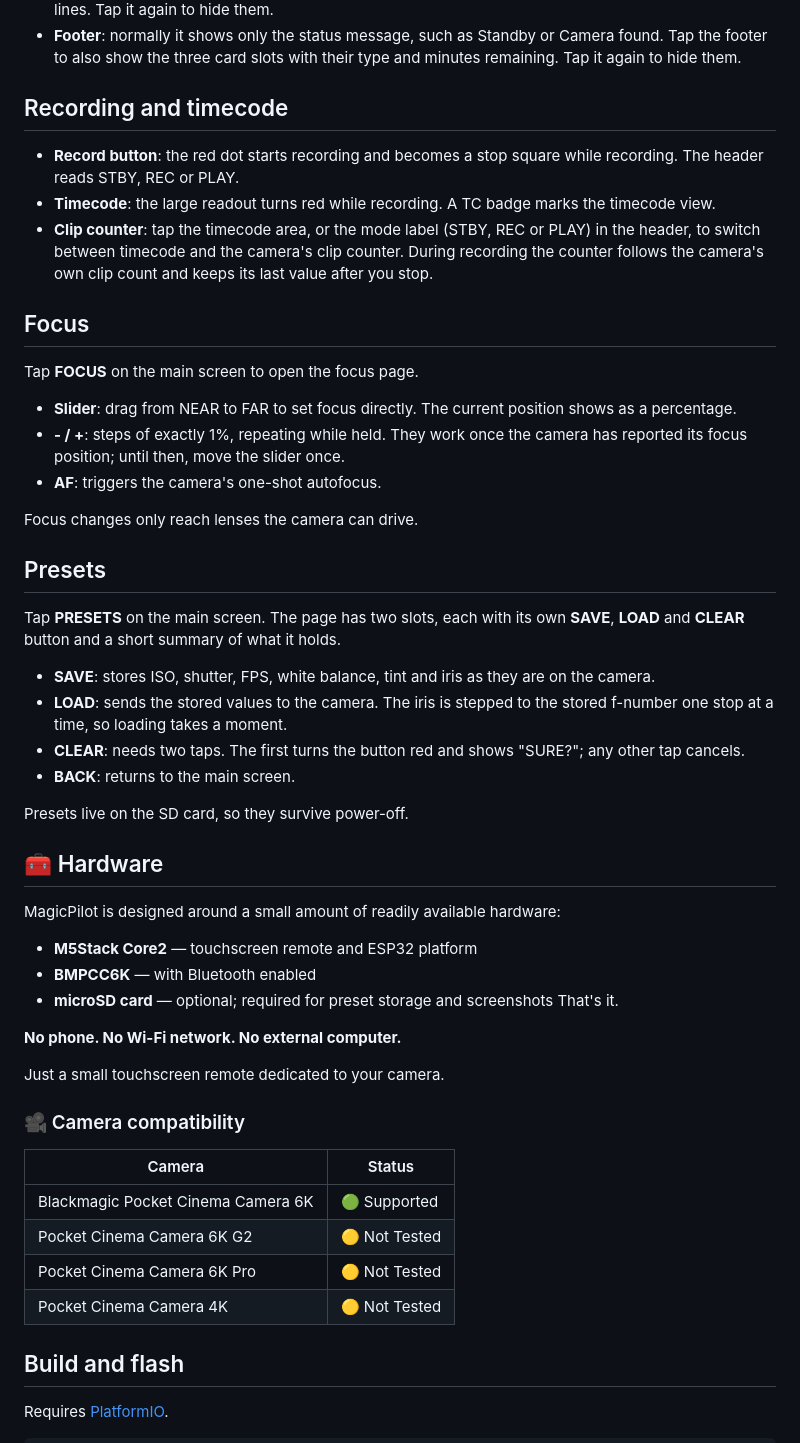
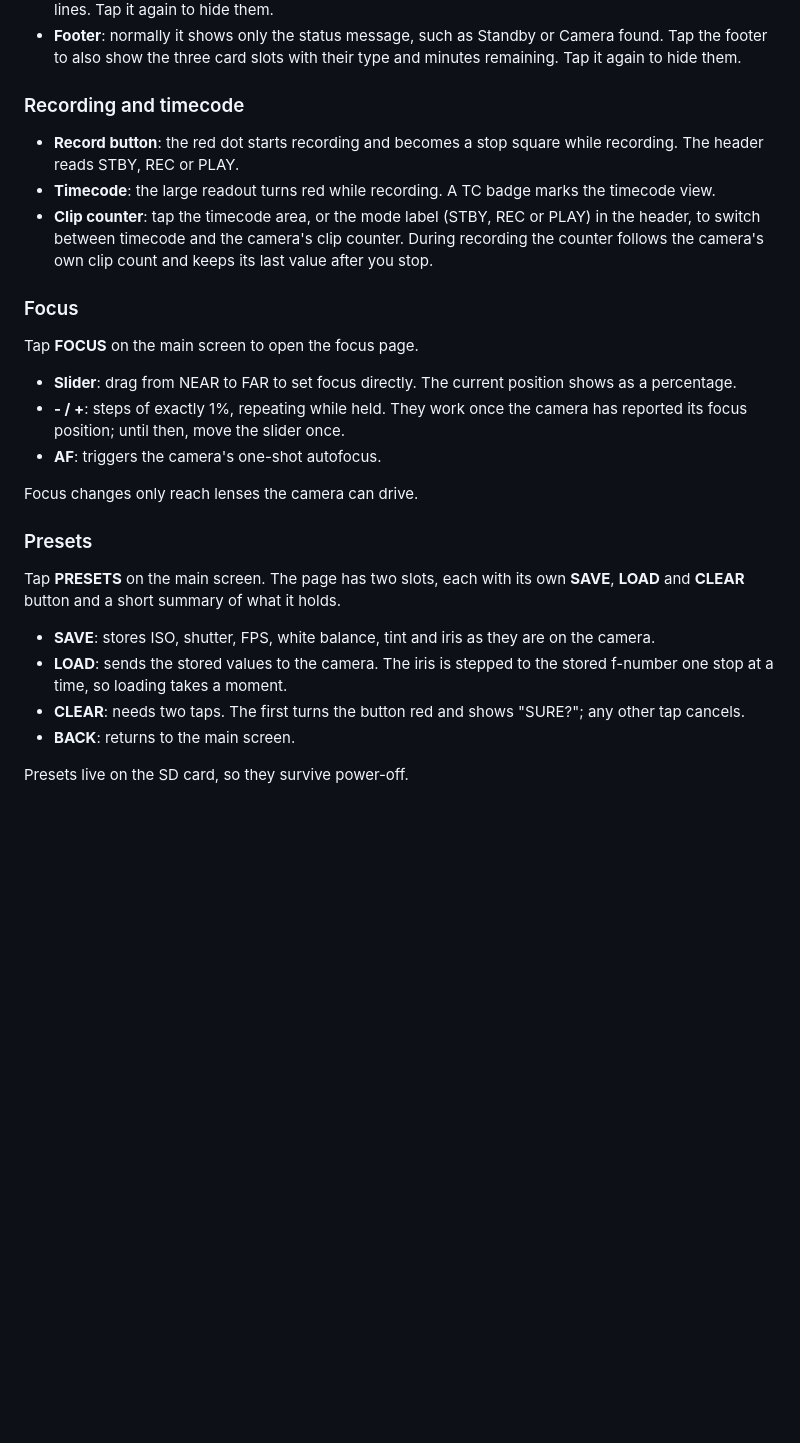
Before and after one commit to KenFilms/MagicPilot_Remote, a Markdown page: README.md, the part around one of its changes. Rendered like a GitHub page; blank space fills up the shorter version.

```diff
--- a/README.md
+++ b/README.md
@@ -69,13 +146,13 @@ Iris changes can only reach lenses the camera can drive.
 - **Header**: normally it shows only the title, the camera mode (STBY, REC or PLAY) and the Bluetooth icon with a blue circle once connected. Tap the header (away from the mode label) to also show the remote's battery next to the title and the camera battery marked "Camera", separated by thin vertical lines. Tap it again to hide them.
 - **Footer**: normally it shows only the status message, such as Standby or Camera found. Tap the footer to also show the three card slots with their type and minutes remaining. Tap it again to hide them.
 
-## Recording and timecode
+### Recording and timecode
 
 - **Record button**: the red dot starts recording and becomes a stop square while recording. The header reads STBY, REC or PLAY.
 - **Timecode**: the large readout turns red while recording. A TC badge marks the timecode view.
 - **Clip counter**: tap the timecode area, or the mode label (STBY, REC or PLAY) in the header, to switch between timecode and the camera's clip counter. During recording the counter follows the camera's own clip count and keeps its last value after you stop.
 
-## Focus
+### Focus
 
 Tap **FOCUS** on the main screen to open the focus page.
 
@@ -85,7 +162,7 @@ Tap **FOCUS** on the main screen to open the focus page.
 
 Focus changes only reach lenses the camera can drive.
 
-## Presets
+### Presets
 
 Tap **PRESETS** on the main screen. The page has two slots, each with its own **SAVE**, **LOAD** and **CLEAR** button and a short summary of what it holds.
 
@@ -96,31 +173,3 @@ Tap **PRESETS** on the main screen. The page has two slots, each with its own **
 
 Presets live on the SD card, so they survive power-off.
 
-
-## 🧰 Hardware
-
-MagicPilot is designed around a small amount of readily available hardware:
-
-- **M5Stack Core2** — touchscreen remote and ESP32 platform
-- **BMPCC6K** — with Bluetooth enabled
-- **microSD card** — optional; required for preset storage and screenshots
-That's it.
-
-**No phone. No Wi-Fi network. No external computer.**
-
-Just a small touchscreen remote dedicated to your camera.
-
-### 🎥 Camera compatibility
-
-| Camera | Status |
-|---|---|
-| Blackmagic Pocket Cinema Camera 6K | 🟢 Supported |
-| Pocket Cinema Camera 6K G2 | 🟡 Not Tested |
-| Pocket Cinema Camera 6K Pro | 🟡 Not Tested |
-| Pocket Cinema Camera 4K | 🟡 Not Tested |
-
-
-## Build and flash
-
-Requires [PlatformIO](https://platformio.org/).
-
```
Also changed, not shown: other parts of README.md (+83 -26 lines).
